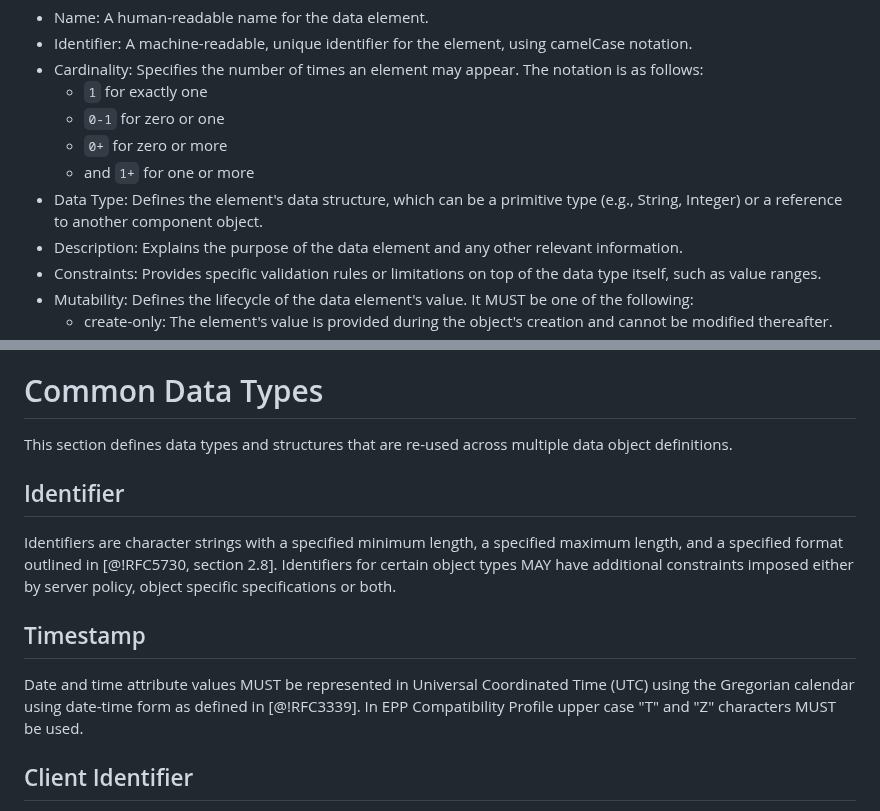
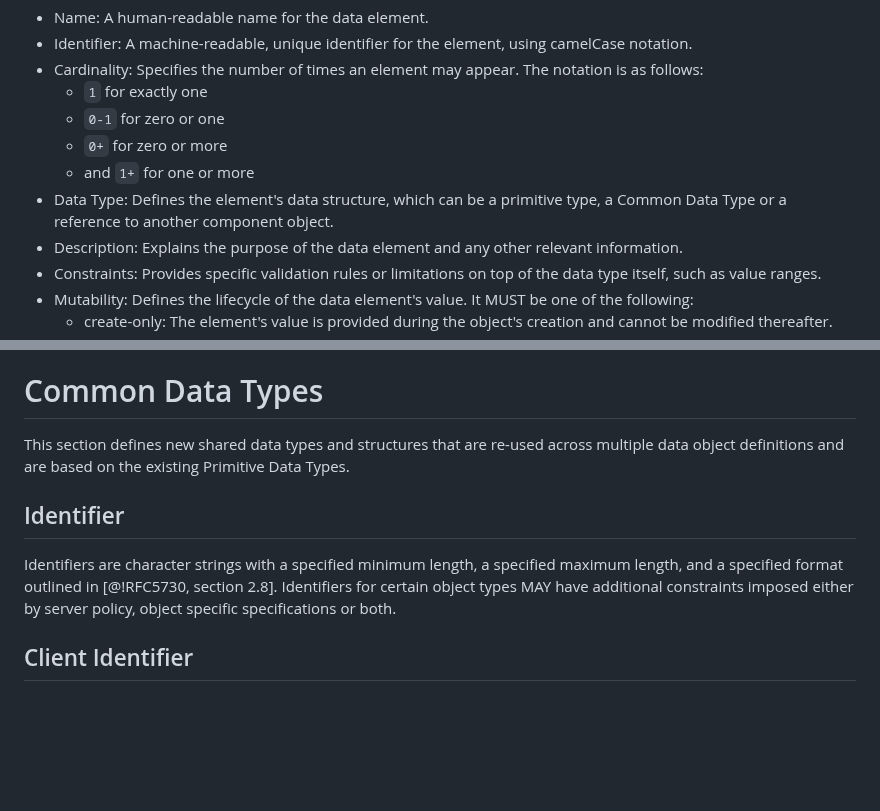
Before and after one commit to pawel-kow/draft-kowalik-rpp-data-objects, a Markdown page: src/draft-kowalik-rpp-data-objects.md, 2 parts joined by grey strips. Rendered like a GitHub page; blank space fills up the shorter version.

```diff
--- a/src/draft-kowalik-rpp-data-objects.md
+++ b/src/draft-kowalik-rpp-data-objects.md
@@ -74,7 +111,7 @@ The definition of each data element within an object consists of the following a
   * `0-1` for zero or one
   * `0+` for zero or more
   * and `1+` for one or more
-* Data Type: Defines the element's data structure, which can be a primitive type (e.g., String, Integer) or a reference to another component object.
+* Data Type: Defines the element's data structure, which can be a primitive type, a Common Data Type or a reference to another component object.
 * Description: Explains the purpose of the data element and any other relevant information.
 * Constraints: Provides specific validation rules or limitations on top of the data type itself, such as value ranges.
 * Mutability: Defines the lifecycle of the data element's value. It MUST be one of the following:
@@ -132,16 +169,11 @@ Throughout this document, all constraints that are part of this profile are expl
 
 # Common Data Types
 
-This section defines data types and structures that are re-used across multiple data object definitions.
+This section defines new shared data types and structures that are re-used across multiple data object definitions and are based on the existing Primitive Data Types.
 
 ## Identifier
 
-Identifiers are character strings with a specified minimum length, a specified maximum length, and a specified format outlined in [@!RFC5730, section 2.8].
-Identifiers for certain object types MAY have additional constraints imposed either by server policy, object specific specifications or both.
-
-## Timestamp
-
-Date and time attribute values MUST be represented in Universal Coordinated Time (UTC) using the Gregorian calendar using date-time form as defined in [@!RFC3339]. In EPP Compatibility Profile upper case "T" and "Z" characters MUST be used.
+Identifiers are character strings with a specified minimum length, a specified maximum length, and a specified format outlined in [@!RFC5730, section 2.8]. Identifiers for certain object types MAY have additional constraints imposed either by server policy, object specific specifications or both.
 
 ## Client Identifier
 
```
Also changed, not shown: other parts of src/draft-kowalik-rpp-data-objects.md (+37 -0 lines).
